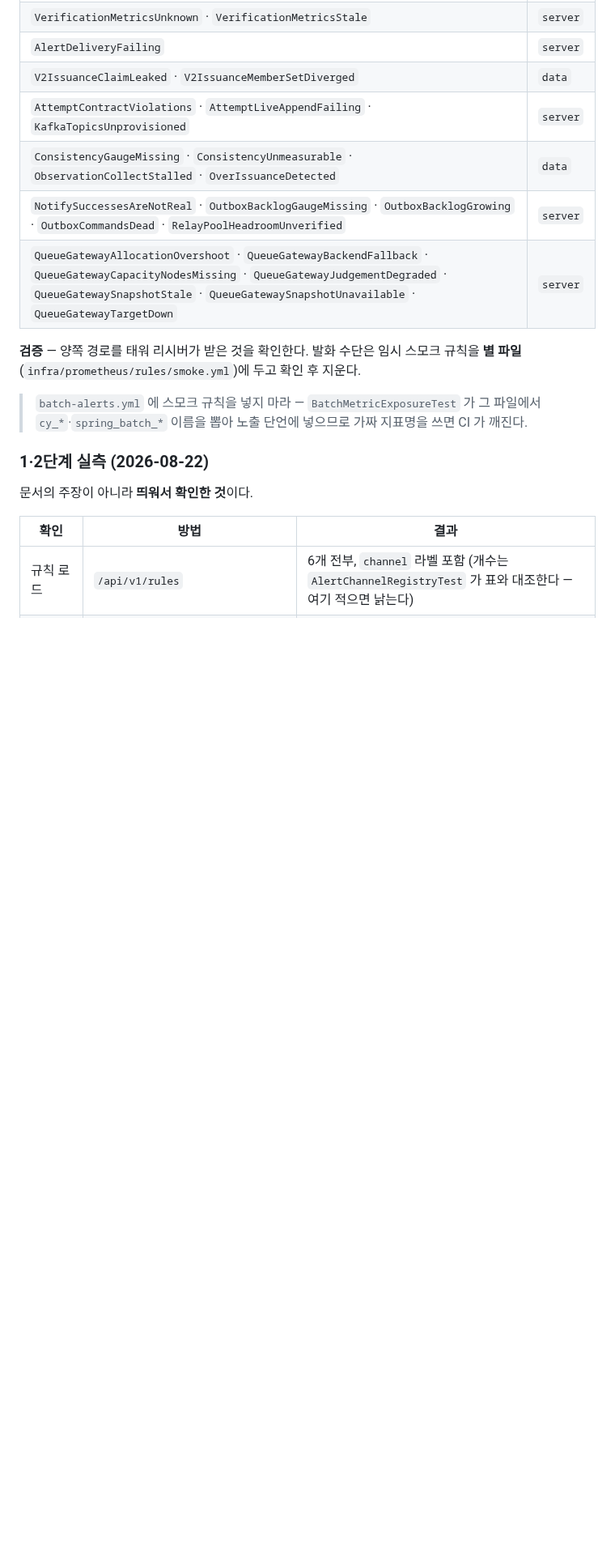
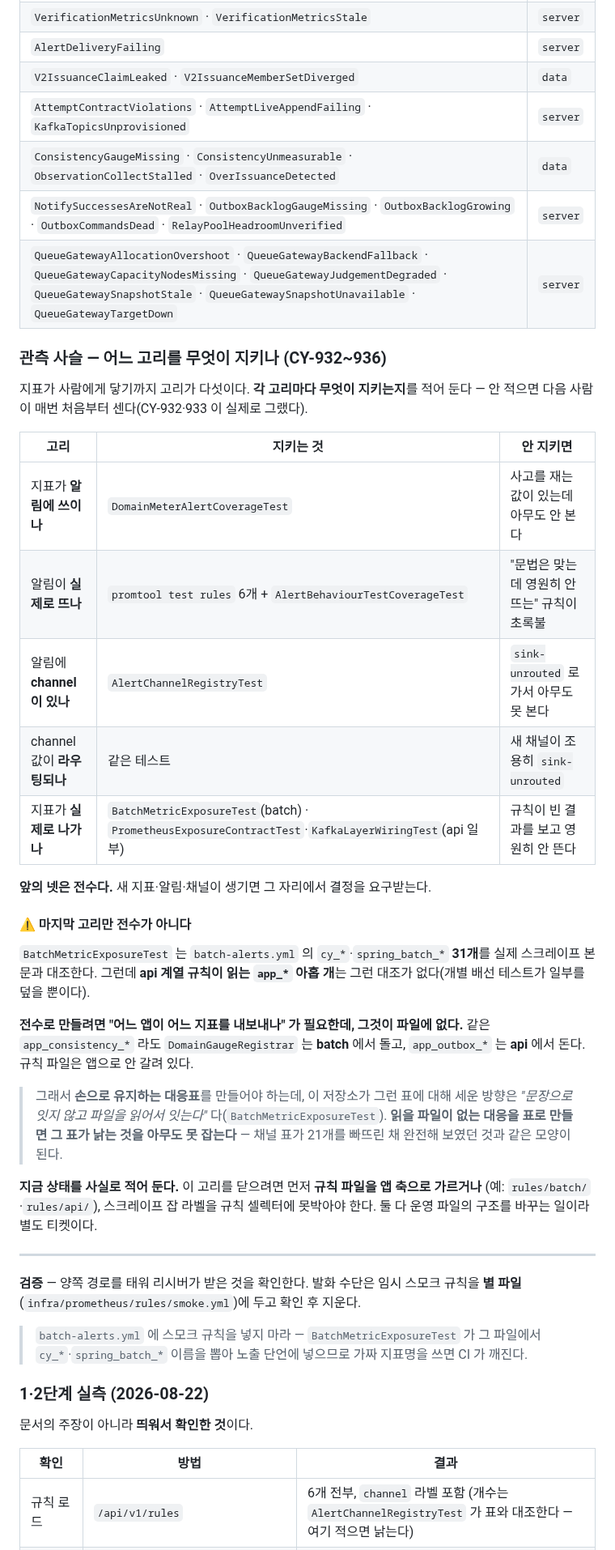
Before and after one commit to coupon-yaho/cy-be, a Markdown page: docs/14-observability-wiring.md, the part around the change. Shown at 81% size. Drawn GitHub-style; blank space fills up the shorter version.

Commit message:
[DOCS] docs : 관측 사슬의 고리별 커버리지를 적는다 #251
CY-932~936 이 고리 다섯 중 넷을 전수로 잠갔는데, "지금 어느 고리가
덮였나" 가 어디에도 없다. 다음 사람이 매번 다시 센다.

표로 적었다 - 지표가 알림에 쓰이나 / 알림이 실제로 뜨나 / channel 이
있나 / 그 값이 라우팅되나 / 지표가 실제로 나가나.

마지막 고리만 전수가 아니라는 것도 사실로 적었다. api 계열 규칙이 읽는
app_* 아홉 개에 스크레이프 대조가 없다. 전수로 만들려면 "어느 앱이 어느
지표를 내보내나" 가 필요한데 그것이 파일에 없다 - 같은 app_consistency_*
라도 DomainGaugeRegistrar 는 batch 에서 돌고 app_outbox_* 는 api 에서
돈다.

손으로 유지하는 표를 만들면 그 표가 낡는 것을 아무도 못 잡는다 - 채널
표가 21개를 빠뜨린 채 완전해 보였던 것과 같은 모양이 된다. 닫는 방법
(규칙 파일을 앱 축으로 가르거나 잡 라벨을 셀렉터에 못박기)도 함께 적었다.

```diff
--- a/docs/14-observability-wiring.md
+++ b/docs/14-observability-wiring.md
@@ -174,6 +174,42 @@ alertmanager 가 그것으로 가른다. `severity` 는 긴급도로 남긴다.
 | `ConsistencyGaugeMissing` · `ConsistencyUnmeasurable` · `ObservationCollectStalled` · `OverIssuanceDetected` | `data` |
 | `NotifySuccessesAreNotReal` · `OutboxBacklogGaugeMissing` · `OutboxBacklogGrowing` · `OutboxCommandsDead` · `RelayPoolHeadroomUnverified` | `server` |
 | `QueueGatewayAllocationOvershoot` · `QueueGatewayBackendFallback` · `QueueGatewayCapacityNodesMissing` · `QueueGatewayJudgementDegraded` · `QueueGatewaySnapshotStale` · `QueueGatewaySnapshotUnavailable` · `QueueGatewayTargetDown` | `server` |
+
+### 관측 사슬 — 어느 고리를 무엇이 지키나 (CY-932~936)
+
+지표가 사람에게 닿기까지 고리가 다섯이다. **각 고리마다 무엇이 지키는지**를 적어 둔다 —
+안 적으면 다음 사람이 매번 처음부터 센다(CY-932·933 이 실제로 그랬다).
+
+| 고리 | 지키는 것 | 안 지키면 |
+|---|---|---|
+| 지표가 **알림에 쓰이나** | `DomainMeterAlertCoverageTest` | 사고를 재는 값이 있는데 아무도 안 본다 |
+| 알림이 **실제로 뜨나** | `promtool test rules` 6개 + `AlertBehaviourTestCoverageTest` | "문법은 맞는데 영원히 안 뜨는" 규칙이 초록불 |
+| 알림에 **channel 이 있나** | `AlertChannelRegistryTest` | `sink-unrouted` 로 가서 아무도 못 본다 |
+| channel 값이 **라우팅되나** | 같은 테스트 | 새 채널이 조용히 `sink-unrouted` |
+| 지표가 **실제로 나가나** | `BatchMetricExposureTest`(batch) · `PrometheusExposureContractTest`·`KafkaLayerWiringTest`(api 일부) | 규칙이 빈 결과를 보고 영원히 안 뜬다 |
+
+**앞의 넷은 전수다.** 새 지표·알림·채널이 생기면 그 자리에서 결정을 요구받는다.
+
+#### ⚠️ 마지막 고리만 전수가 아니다
+
+`BatchMetricExposureTest` 는 `batch-alerts.yml` 의 `cy_*`·`spring_batch_*` **31개**를 실제
+스크레이프 본문과 대조한다. 그런데 **api 계열 규칙이 읽는 `app_*` 아홉 개**는 그런 대조가
+없다(개별 배선 테스트가 일부를 덮을 뿐이다).
+
+**전수로 만들려면 "어느 앱이 어느 지표를 내보내나" 가 필요한데, 그것이 파일에 없다.**
+같은 `app_consistency_*` 라도 `DomainGaugeRegistrar` 는 **batch** 에서 돌고,
+`app_outbox_*` 는 **api** 에서 돈다. 규칙 파일은 앱으로 안 갈려 있다.
+
+> 그래서 **손으로 유지하는 대응표**를 만들어야 하는데, 이 저장소가 그런 표에 대해 세운
+> 방향은 *"문장으로 잇지 않고 파일을 읽어서 잇는다"* 다(`BatchMetricExposureTest`).
+> **읽을 파일이 없는 대응을 표로 만들면 그 표가 낡는 것을 아무도 못 잡는다** —
+> 채널 표가 21개를 빠뜨린 채 완전해 보였던 것과 같은 모양이 된다.
+
+**지금 상태를 사실로 적어 둔다.** 이 고리를 닫으려면 먼저 **규칙 파일을 앱 축으로 가르거나**
+(예: `rules/batch/`·`rules/api/`), 스크레이프 잡 라벨을 규칙 셀렉터에 못박아야 한다.
+둘 다 운영 파일의 구조를 바꾸는 일이라 별도 티켓이다.
+
+---
 
 **검증** — 양쪽 경로를 태워 리시버가 받은 것을 확인한다. 발화 수단은 임시 스모크 규칙을
 **별 파일**(`infra/prometheus/rules/smoke.yml`)에 두고 확인 후 지운다.
```
